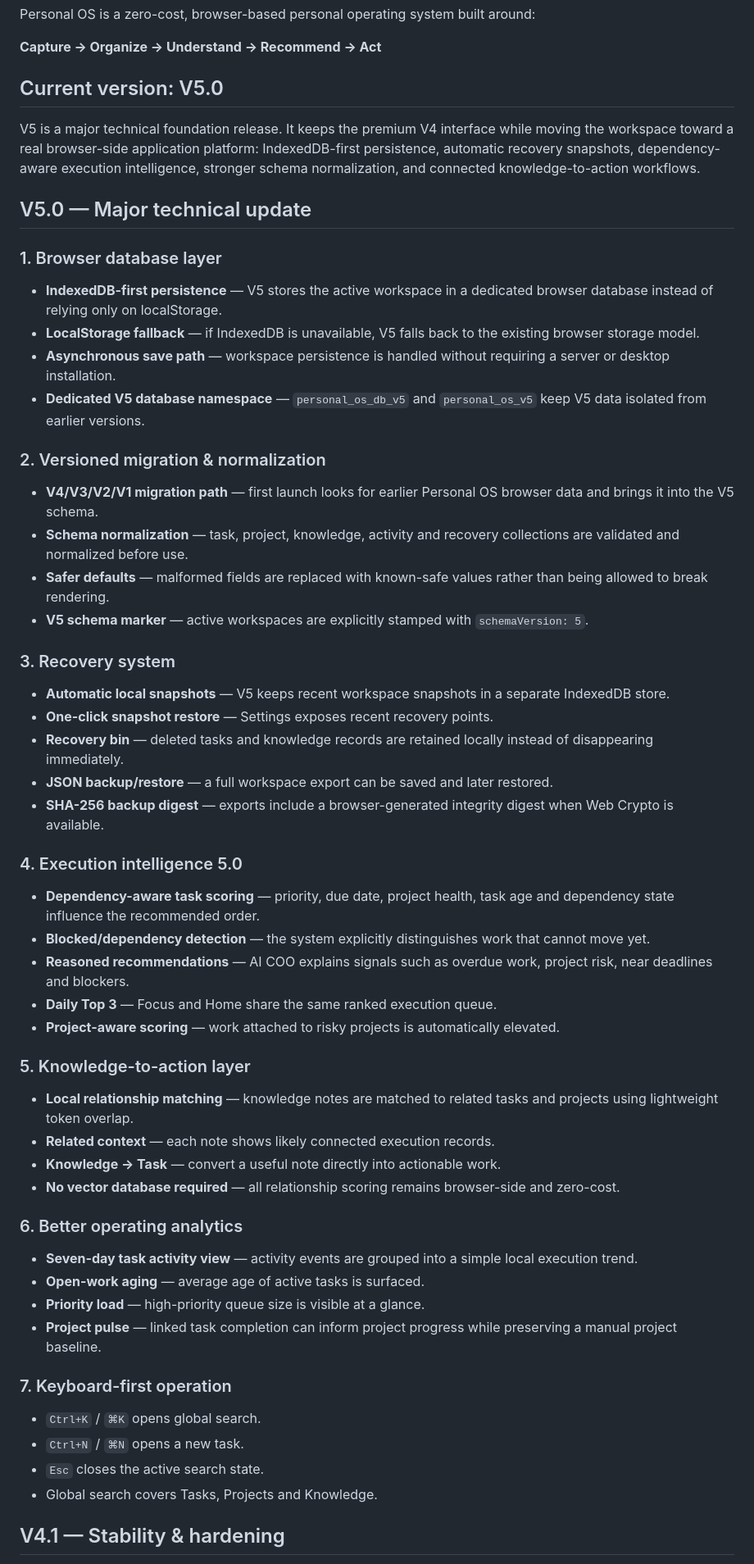
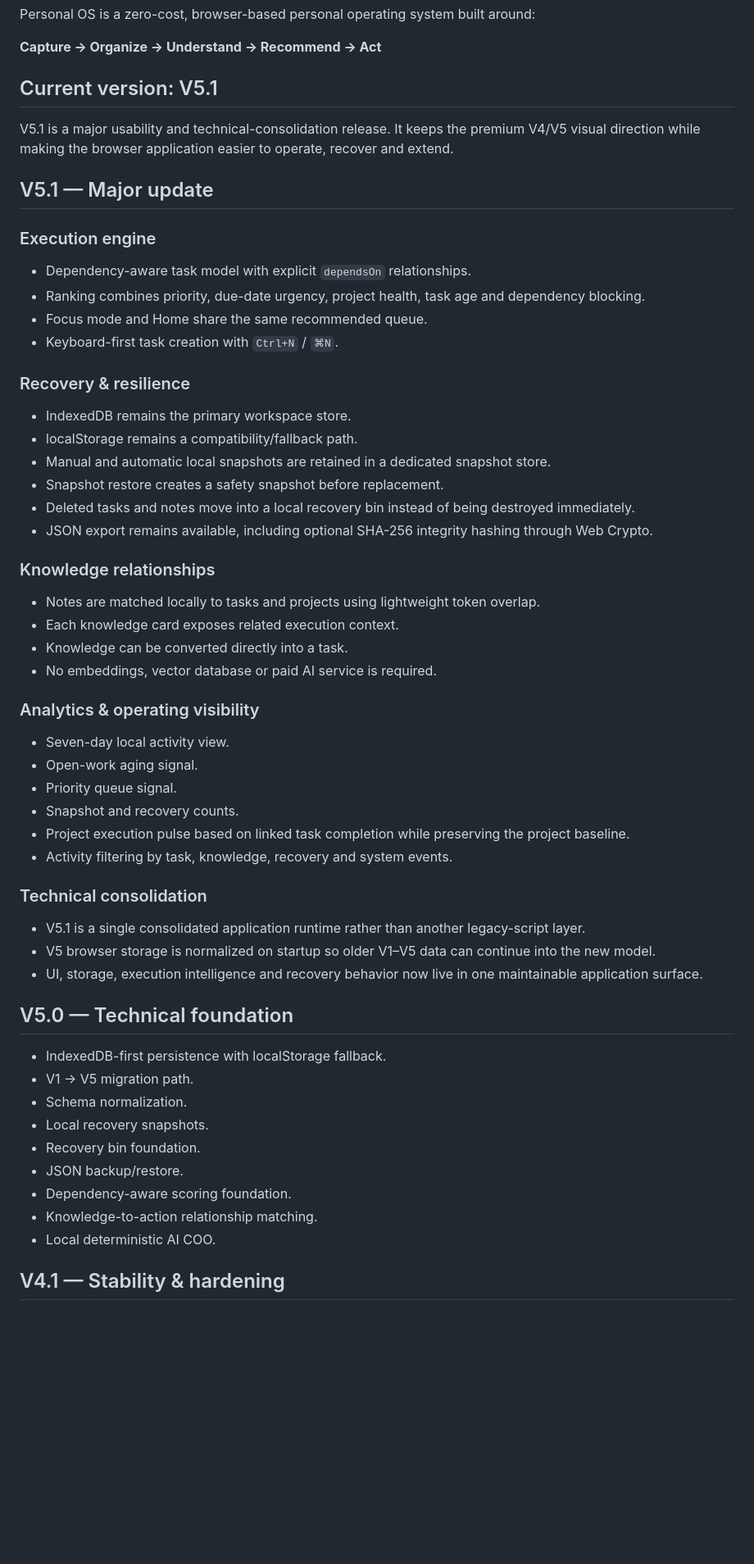
Before and after one commit to AdityaK2608/personal-os, a Markdown page: README.md, the part around one of its changes. Shown at 82% size. Rendered like a GitHub page; blank space fills up the shorter version.

Commit message:
docs: update README for Personal OS V5.1

```diff
--- a/README.md
+++ b/README.md
@@ -6,62 +6,61 @@ Personal OS is a zero-cost, browser-based personal operating system built around
 
 **Capture → Organize → Understand → Recommend → Act**
 
-## Current version: V5.0
+## Current version: V5.1
 
-V5 is a major technical foundation release. It keeps the premium V4 interface while moving the workspace toward a real browser-side application platform: IndexedDB-first persistence, automatic recovery snapshots, dependency-aware execution intelligence, stronger schema normalization, and connected knowledge-to-action workflows.
+V5.1 is a major usability and technical-consolidation release. It keeps the premium V4/V5 visual direction while making the browser application easier to operate, recover and extend.
 
-## V5.0 — Major technical update
+## V5.1 — Major update
 
-### 1. Browser database layer
+### Execution engine
 
-- **IndexedDB-first persistence** — V5 stores the active workspace in a dedicated browser database instead of relying only on localStorage.
-- **LocalStorage fallback** — if IndexedDB is unavailable, V5 falls back to the existing browser storage model.
-- **Asynchronous save path** — workspace persistence is handled without requiring a server or desktop installation.
-- **Dedicated V5 database namespace** — `personal_os_db_v5` and `personal_os_v5` keep V5 data isolated from earlier versions.
+- Dependency-aware task model with explicit `dependsOn` relationships.
+- Ranking combines priority, due-date urgency, project health, task age and dependency blocking.
+- Focus mode and Home share the same recommended queue.
+- Keyboard-first task creation with `Ctrl+N` / `⌘N`.
 
-### 2. Versioned migration & normalization
+### Recovery & resilience
 
-- **V4/V3/V2/V1 migration path** — first launch looks for earlier Personal OS browser data and brings it into the V5 schema.
-- **Schema normalization** — task, project, knowledge, activity and recovery collections are validated and normalized before use.
-- **Safer defaults** — malformed fields are replaced with known-safe values rather than being allowed to break rendering.
-- **V5 schema marker** — active workspaces are explicitly stamped with `schemaVersion: 5`.
+- IndexedDB remains the primary workspace store.
+- localStorage remains a compatibility/fallback path.
+- Manual and automatic local snapshots are retained in a dedicated snapshot store.
+- Snapshot restore creates a safety snapshot before replacement.
+- Deleted tasks and notes move into a local recovery bin instead of being destroyed immediately.
+- JSON export remains available, including optional SHA-256 integrity hashing through Web Crypto.
 
-### 3. Recovery system
+### Knowledge relationships
 
-- **Automatic local snapshots** — V5 keeps recent workspace snapshots in a separate IndexedDB store.
-- **One-click snapshot restore** — Settings exposes recent recovery points.
-- **Recovery bin** — deleted tasks and knowledge records are retained locally instead of disappearing immediately.
-- **JSON backup/restore** — a full workspace export can be saved and later restored.
-- **SHA-256 backup digest** — exports include a browser-generated integrity digest when Web Crypto is available.
+- Notes are matched locally to tasks and projects using lightweight token overlap.
+- Each knowledge card exposes related execution context.
+- Knowledge can be converted directly into a task.
+- No embeddings, vector database or paid AI service is required.
 
-### 4. Execution intelligence 5.0
+### Analytics & operating visibility
 
-- **Dependency-aware task scoring** — priority, due date, project health, task age and dependency state influence the recommended order.
-- **Blocked/dependency detection** — the system explicitly distinguishes work that cannot move yet.
-- **Reasoned recommendations** — AI COO explains signals such as overdue work, project risk, near deadlines and blockers.
-- **Daily Top 3** — Focus and Home share the same ranked execution queue.
-- **Project-aware scoring** — work attached to risky projects is automatically elevated.
+- Seven-day local activity view.
+- Open-work aging signal.
+- Priority queue signal.
+- Snapshot and recovery counts.
+- Project execution pulse based on linked task completion while preserving the project baseline.
+- Activity filtering by task, knowledge, recovery and system events.
 
-### 5. Knowledge-to-action layer
+### Technical consolidation
 
-- **Local relationship matching** — knowledge notes are matched to related tasks and projects using lightweight token overlap.
-- **Related context** — each note shows likely connected execution records.
-- **Knowledge → Task** — convert a useful note directly into actionable work.
-- **No vector database required** — all relationship scoring remains browser-side and zero-cost.
+- V5.1 is a single consolidated application runtime rather than another legacy-script layer.
+- V5 browser storage is normalized on startup so older V1–V5 data can continue into the new model.
+- UI, storage, execution intelligence and recovery behavior now live in one maintainable application surface.
 
-### 6. Better operating analytics
+## V5.0 — Technical foundation
 
-- **Seven-day task activity view** — activity events are grouped into a simple local execution trend.
-- **Open-work aging** — average age of active tasks is surfaced.
-- **Priority load** — high-priority queue size is visible at a glance.
-- **Project pulse** — linked task completion can inform project progress while preserving a manual project baseline.
-
-### 7. Keyboard-first operation
-
-- `Ctrl+K` / `⌘K` opens global search.
-- `Ctrl+N` / `⌘N` opens a new task.
-- `Esc` closes the active search state.
-- Global search covers Tasks, Projects and Knowledge.
+- IndexedDB-first persistence with localStorage fallback.
+- V1 → V5 migration path.
+- Schema normalization.
+- Local recovery snapshots.
+- Recovery bin foundation.
+- JSON backup/restore.
+- Dependency-aware scoring foundation.
+- Knowledge-to-action relationship matching.
+- Local deterministic AI COO.
 
 ## V4.1 — Stability & hardening
 
```
Also changed, not shown: other parts of README.md (+42 -47 lines).
